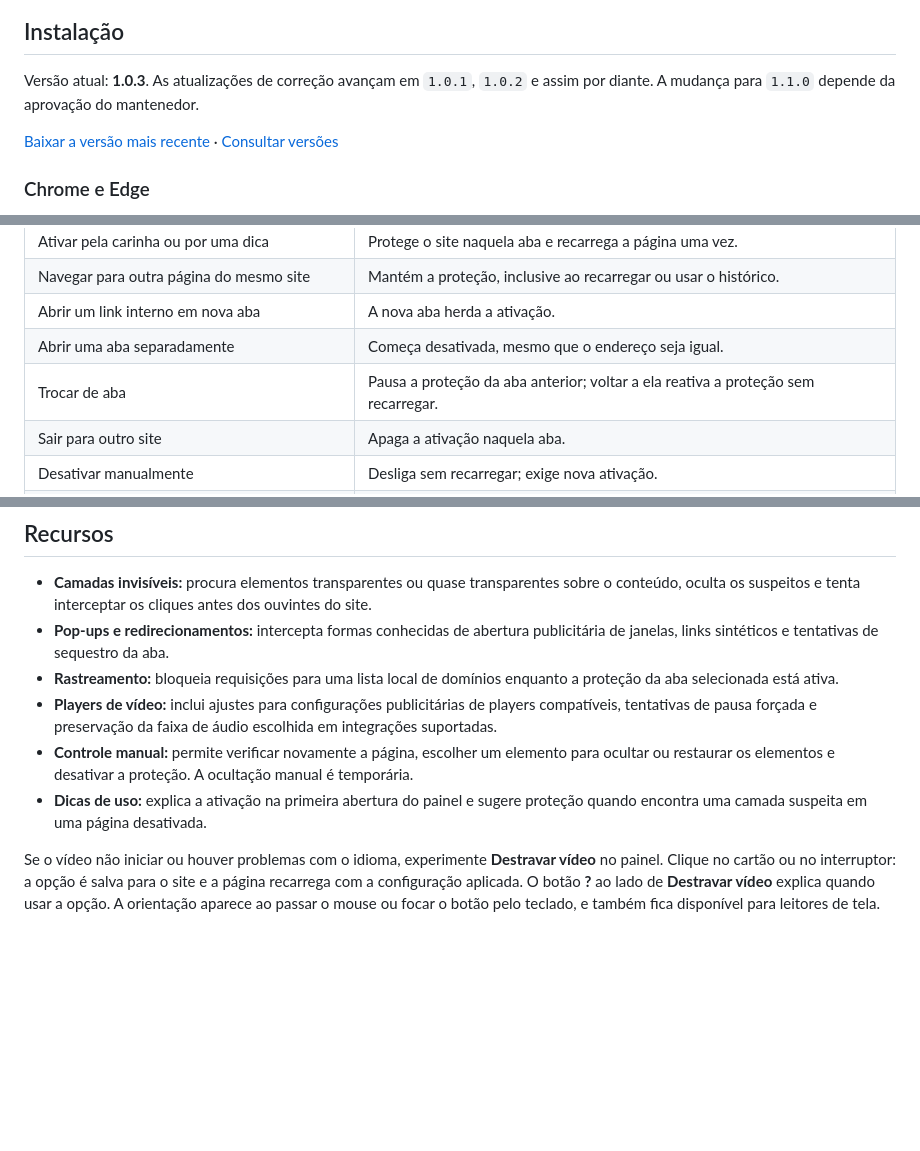
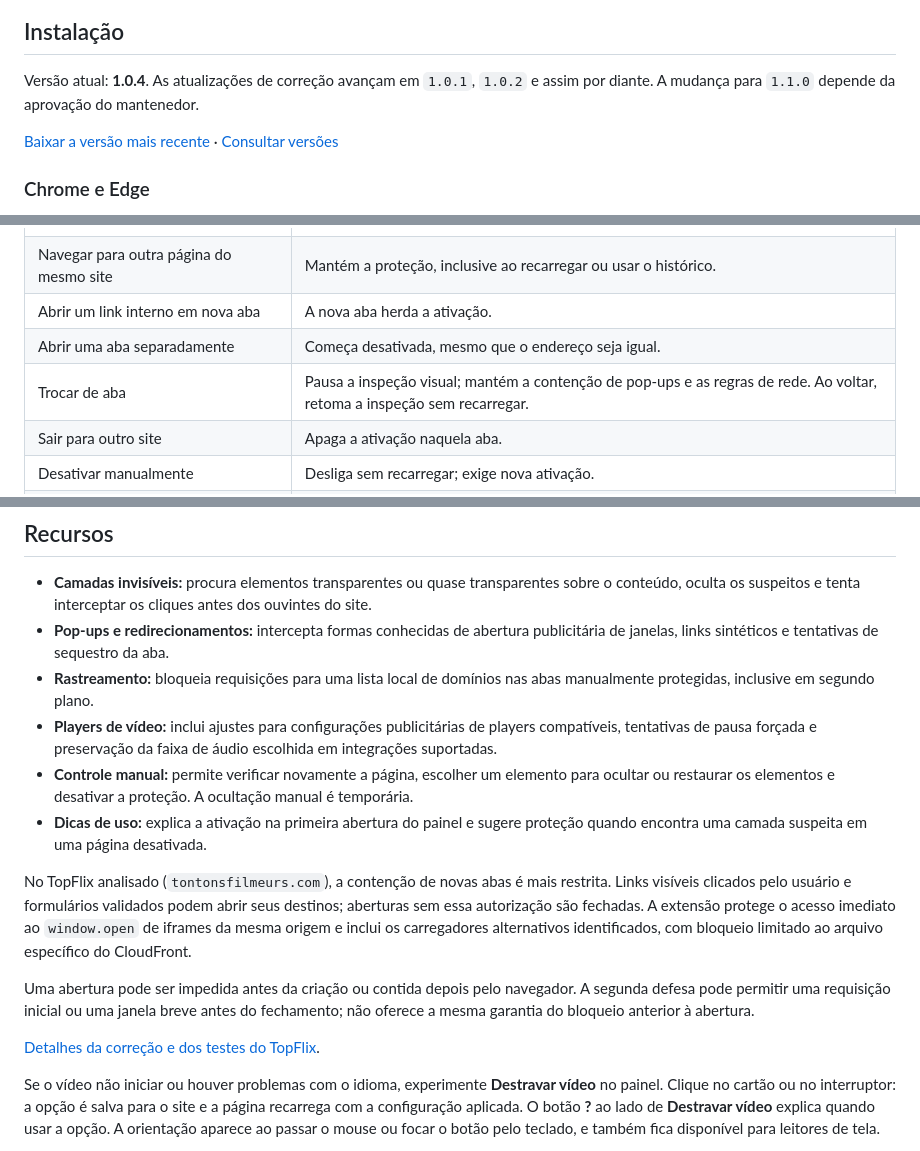
Before and after one commit to emanuelz-martins/clique-limpo, a Markdown page: README.md, 3 parts joined by grey strips. GitHub-like rendering; blank space fills up the shorter version.

Commit message:
Corrige corrida de iframes e contém pop-ups do TopFlix na versão 1.0.4

```diff
--- a/README.md
+++ b/README.md
@@ -16,7 +16,7 @@
 
 ## Instalação
 
-Versão atual: **1.0.3**. As atualizações de correção avançam em `1.0.1`, `1.0.2` e assim por diante. A mudança para `1.1.0` depende da aprovação do mantenedor.
+Versão atual: **1.0.4**. As atualizações de correção avançam em `1.0.1`, `1.0.2` e assim por diante. A mudança para `1.1.0` depende da aprovação do mantenedor.
 
 [Baixar a versão mais recente](https://github.com/emanuelz-martins/clique-limpo/releases/latest/download/Clique-Limpo.zip) · [Consultar versões](https://github.com/emanuelz-martins/clique-limpo/releases)
 
@@ -47,7 +47,7 @@ Abra o site que deseja proteger e clique no ícone do Clique Limpo. No painel, p
 | Navegar para outra página do mesmo site | Mantém a proteção, inclusive ao recarregar ou usar o histórico. |
 | Abrir um link interno em nova aba | A nova aba herda a ativação. |
 | Abrir uma aba separadamente | Começa desativada, mesmo que o endereço seja igual. |
-| Trocar de aba | Pausa a proteção da aba anterior; voltar a ela reativa a proteção sem recarregar. |
+| Trocar de aba | Pausa a inspeção visual; mantém a contenção de pop-ups e as regras de rede. Ao voltar, retoma a inspeção sem recarregar. |
 | Sair para outro site | Apaga a ativação naquela aba. |
 | Desativar manualmente | Desliga sem recarregar; exige nova ativação. |
 | Reiniciar o navegador ou recarregar a extensão | Exige nova ativação. |
@@ -62,10 +62,16 @@ A primeira tela destaca o botão de ativação, a opção **Destravar vídeo** e
 
 - **Camadas invisíveis:** procura elementos transparentes ou quase transparentes sobre o conteúdo, oculta os suspeitos e tenta interceptar os cliques antes dos ouvintes do site.
 - **Pop-ups e redirecionamentos:** intercepta formas conhecidas de abertura publicitária de janelas, links sintéticos e tentativas de sequestro da aba.
-- **Rastreamento:** bloqueia requisições para uma lista local de domínios enquanto a proteção da aba selecionada está ativa.
+- **Rastreamento:** bloqueia requisições para uma lista local de domínios nas abas manualmente protegidas, inclusive em segundo plano.
 - **Players de vídeo:** inclui ajustes para configurações publicitárias de players compatíveis, tentativas de pausa forçada e preservação da faixa de áudio escolhida em integrações suportadas.
 - **Controle manual:** permite verificar novamente a página, escolher um elemento para ocultar ou restaurar os elementos e desativar a proteção. A ocultação manual é temporária.
 - **Dicas de uso:** explica a ativação na primeira abertura do painel e sugere proteção quando encontra uma camada suspeita em uma página desativada.
+
+No TopFlix analisado (`tontonsfilmeurs.com`), a contenção de novas abas é mais restrita. Links visíveis clicados pelo usuário e formulários validados podem abrir seus destinos; aberturas sem essa autorização são fechadas. A extensão protege o acesso imediato ao `window.open` de iframes da mesma origem e inclui os carregadores alternativos identificados, com bloqueio limitado ao arquivo específico do CloudFront.
+
+Uma abertura pode ser impedida antes da criação ou contida depois pelo navegador. A segunda defesa pode permitir uma requisição inicial ou uma janela breve antes do fechamento; não oferece a mesma garantia do bloqueio anterior à abertura.
+
+[Detalhes da correção e dos testes do TopFlix](docs/CORRECAO_TOPFLIX.md).
 
 Se o vídeo não iniciar ou houver problemas com o idioma, experimente **Destravar vídeo** no painel. Clique no cartão ou no interruptor: a opção é salva para o site e a página recarrega com a configuração aplicada. O botão **?** ao lado de **Destravar vídeo** explica quando usar a opção. A orientação aparece ao passar o mouse ou focar o botão pelo teclado, e também fica disponível para leitores de tela.
 
```
Also changed, not shown: other parts of README.md (+1 -1 lines), docs/CORRECAO_TOPFLIX.md (added, +29 -0 lines), docs/DESENVOLVIMENTO.md (+2 -0 lines), docs/PRIVACIDADE.md (+3 -3 lines), docs/images/painel-opcoes.png, docs/images/painel.png, 13 other files.
